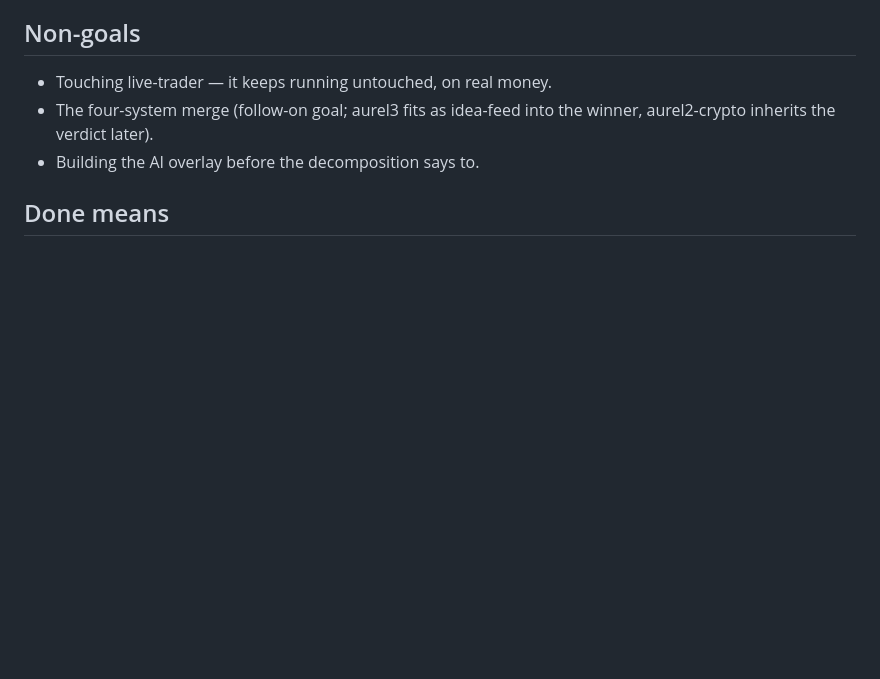
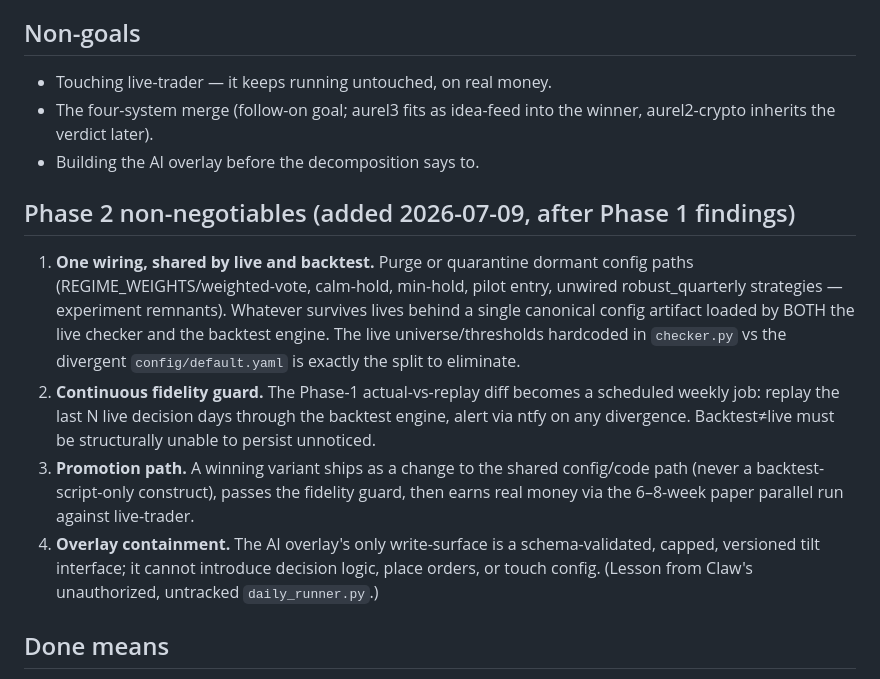
Before and after one commit to claudiucelfilip/aurel2, a Markdown page: docs/plans/2026-07-09-edge-decomposition-goal.md, the part around the change. GitHub-like rendering; blank space fills up the shorter version.

Commit message:
Lock in Phase 2 non-negotiables: shared live/backtest wiring, continuous fidelity guard, overlay containment

```diff
--- a/docs/plans/2026-07-09-edge-decomposition-goal.md
+++ b/docs/plans/2026-07-09-edge-decomposition-goal.md
@@ -72,6 +72,13 @@ Mixed verdicts combine branches. Most likely per current evidence: LT-core worse
 - The four-system merge (follow-on goal; aurel3 fits as idea-feed into the winner, aurel2-crypto inherits the verdict later).
 - Building the AI overlay before the decomposition says to.
 
+## Phase 2 non-negotiables (added 2026-07-09, after Phase 1 findings)
+
+1. **One wiring, shared by live and backtest.** Purge or quarantine dormant config paths (REGIME_WEIGHTS/weighted-vote, calm-hold, min-hold, pilot entry, unwired robust_quarterly strategies — experiment remnants). Whatever survives lives behind a single canonical config artifact loaded by BOTH the live checker and the backtest engine. The live universe/thresholds hardcoded in `checker.py` vs the divergent `config/default.yaml` is exactly the split to eliminate.
+2. **Continuous fidelity guard.** The Phase-1 actual-vs-replay diff becomes a scheduled weekly job: replay the last N live decision days through the backtest engine, alert via ntfy on any divergence. Backtest≠live must be structurally unable to persist unnoticed.
+3. **Promotion path.** A winning variant ships as a change to the shared config/code path (never a backtest-script-only construct), passes the fidelity guard, then earns real money via the 6–8-week paper parallel run against live-trader.
+4. **Overlay containment.** The AI overlay's only write-surface is a schema-validated, capped, versioned tilt interface; it cannot introduce decision logic, place orders, or touch config. (Lesson from Claw's unauthorized, untracked `daily_runner.py`.)
+
 ## Done means
 
 1. Decomposition report exists with attribution table, divergence log, and a stated verdict + confidence.
```
